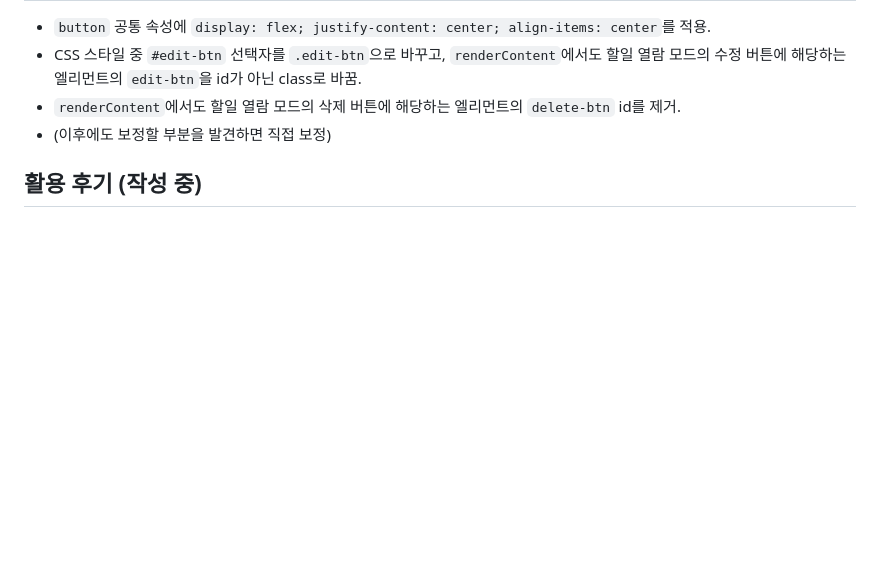
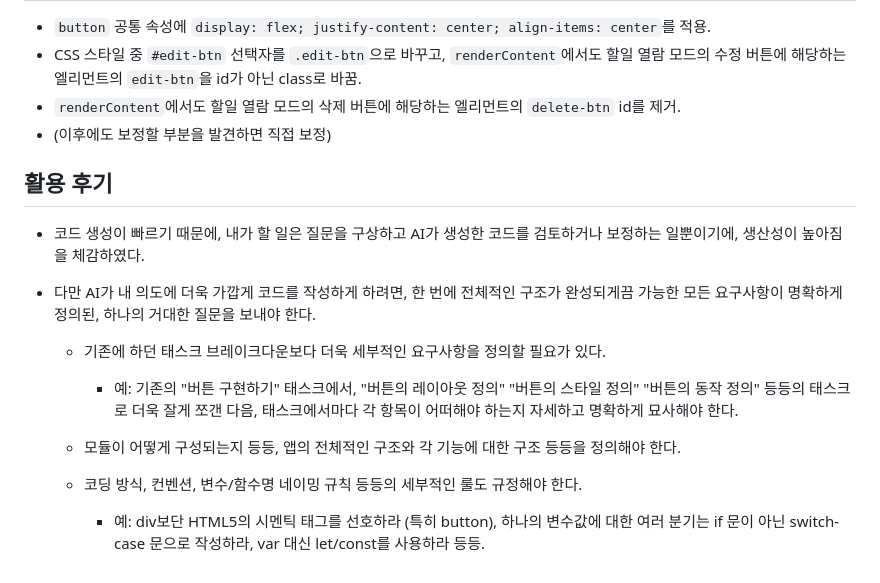
Before and after one commit to kuman514/ChatGPTTodo, a Markdown page: readme.md, the part around the change. Drawn GitHub-style; blank space fills up the shorter version.

Commit message:
docs: add how i felt from ai coding

```diff
--- a/readme.md
+++ b/readme.md
@@ -112,4 +112,14 @@ https://chatgpt.com/share/68a39066-fa14-8013-86d5-c4b3af29f2e9
 - `renderContent`에서도 할일 열람 모드의 삭제 버튼에 해당하는 엘리먼트의 `delete-btn` id를 제거.
 - (이후에도 보정할 부분을 발견하면 직접 보정)
 
-## 활용 후기 (작성 중)
+## 활용 후기
+
+- 코드 생성이 빠르기 때문에, 내가 할 일은 질문을 구상하고 AI가 생성한 코드를 검토하거나 보정하는 일뿐이기에, 생산성이 높아짐을 체감하였다.
+- 다만 AI가 내 의도에 더욱 가깝게 코드를 작성하게 하려면, 한 번에 전체적인 구조가 완성되게끔 가능한 모든 요구사항이 명확하게 정의된, 하나의 거대한 질문을 보내야 한다.
+
+  - 기존에 하던 태스크 브레이크다운보다 더욱 세부적인 요구사항을 정의할 필요가 있다.
+    - 예: 기존의 "버튼 구현하기" 태스크에서, "버튼의 레이아웃 정의" "버튼의 스타일 정의" "버튼의 동작 정의" 등등의 태스크로 더욱 잘게 쪼갠 다음, 태스크에서마다 각 항목이 어떠해야 하는지 자세하고 명확하게 묘사해야 한다.
+  - 모듈이 어떻게 구성되는지 등등, 앱의 전체적인 구조와 각 기능에 대한 구조 등등을 정의해야 한다.
+
+  - 코딩 방식, 컨벤션, 변수/함수명 네이밍 규칙 등등의 세부적인 룰도 규정해야 한다.
+    - 예: div보단 HTML5의 시멘틱 태그를 선호하라 (특히 button), 하나의 변수값에 대한 여러 분기는 if 문이 아닌 switch-case 문으로 작성하라, var 대신 let/const를 사용하라 등등.
```
